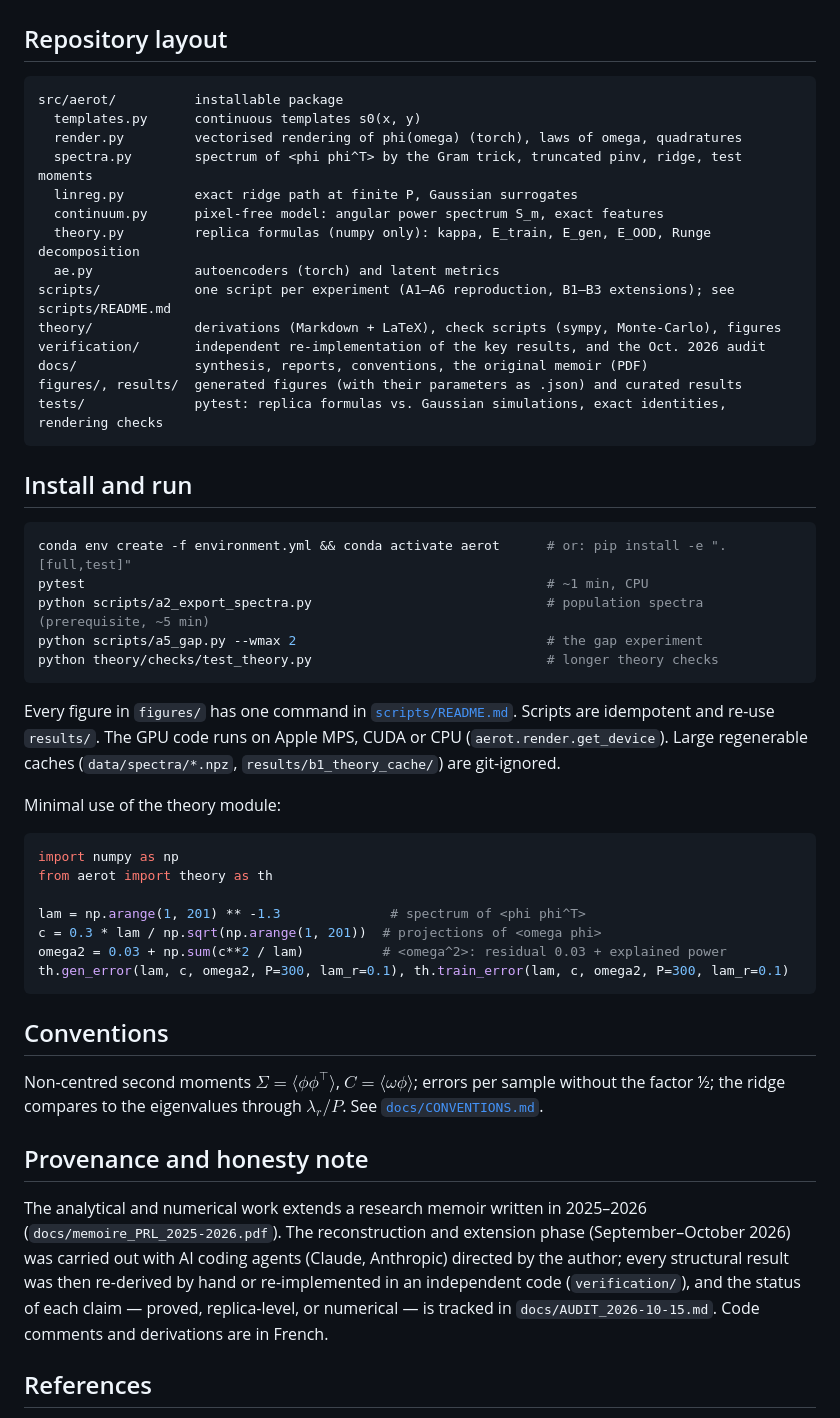
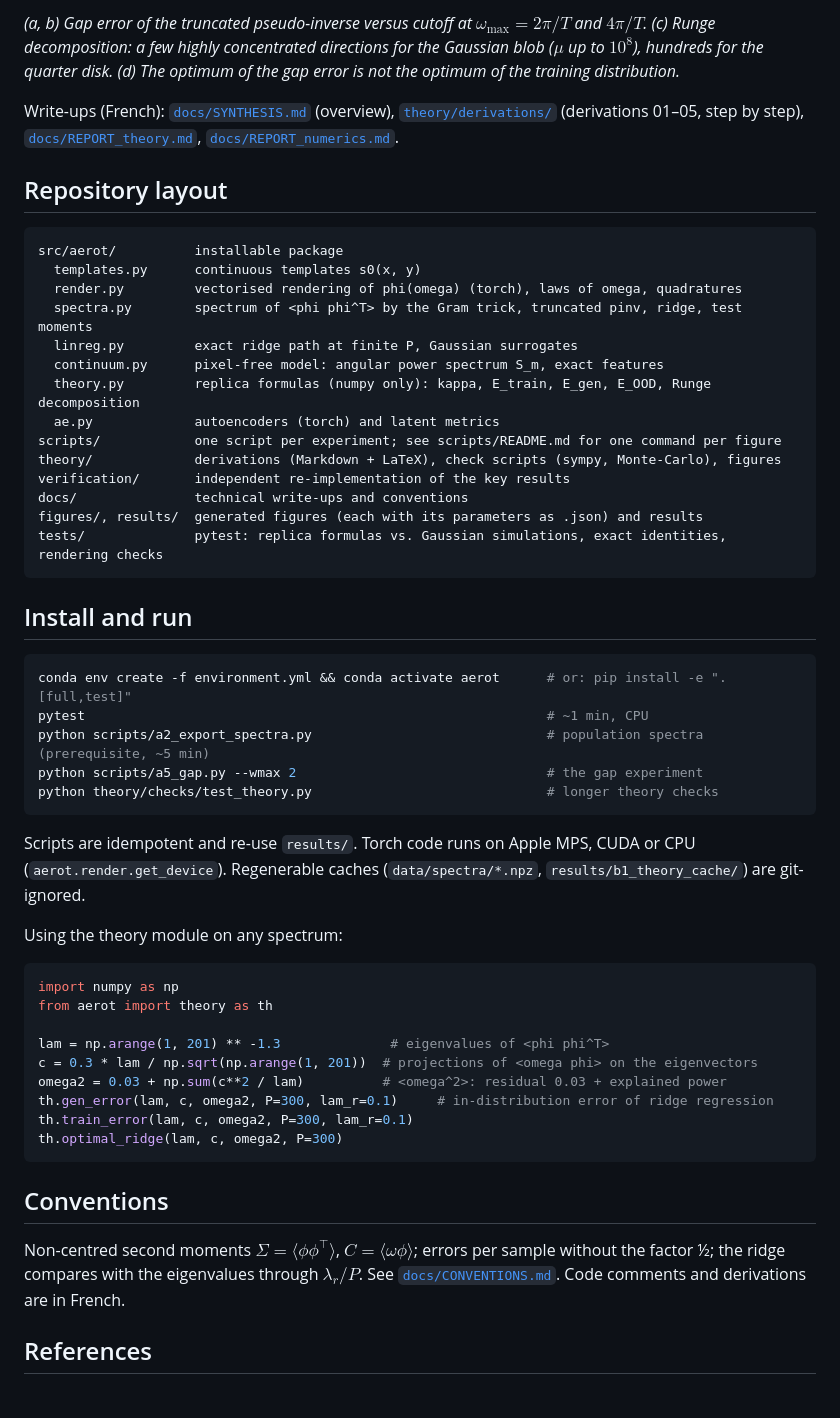
Before and after one commit to leoF333/rotation-encoder, a Markdown page: README.md, the part around one of its changes. Rendered like a GitHub page.

````diff
--- a/README.md
+++ b/README.md
@@ -36,4 +35,8 @@ Full write-up: [`docs/SYNTHESIS.md`](docs/SYNTHESIS.md) (overview), [`theory/der
 </p>
+
+*(a, b) Gap error of the truncated pseudo-inverse versus cutoff at $\omega_{\max}=2\pi/T$ and $4\pi/T$. (c) Runge decomposition: a few highly concentrated directions for the Gaussian blob ($\mu$ up to $10^8$), hundreds for the quarter disk. (d) The optimum of the gap error is not the optimum of the training distribution.*
+
+Write-ups (French): [`docs/SYNTHESIS.md`](docs/SYNTHESIS.md) (overview), [`theory/derivations/`](theory/derivations) (derivations 01–05, step by step), [`docs/REPORT_theory.md`](docs/REPORT_theory.md), [`docs/REPORT_numerics.md`](docs/REPORT_numerics.md).
 
 ## Repository layout
 
@@ -46,11 +49,11 @@ src/aerot/          installable package
   continuum.py      pixel-free model: angular power spectrum S_m, exact features
   theory.py         replica formulas (numpy only): kappa, E_train, E_gen, E_OOD, Runge decomposition
   ae.py             autoencoders (torch) and latent metrics
-scripts/            one script per experiment (A1–A6 reproduction, B1–B3 extensions); see scripts/README.md
+scripts/            one script per experiment; see scripts/README.md for one command per figure
 theory/             derivations (Markdown + LaTeX), check scripts (sympy, Monte-Carlo), figures
-verification/       independent re-implementation of the key results, and the Oct. 2026 audit
-docs/               synthesis, reports, conventions, the original memoir (PDF)
-figures/, results/  generated figures (with their parameters as .json) and curated results
+verification/       independent re-implementation of the key results
+docs/               technical write-ups and conventions
+figures/, results/  generated figures (each with its parameters as .json) and results
 tests/              pytest: replica formulas vs. Gaussian simulations, exact identities, rendering checks
 ```
 
@@ -64,27 +67,25 @@ python scripts/a5_gap.py --wmax 2                                # the gap exper
 python theory/checks/test_theory.py                              # longer theory checks
 ```
 
-Every figure in `figures/` has one command in [`scripts/README.md`](scripts/README.md). Scripts are idempotent and re-use `results/`. The GPU code runs on Apple MPS, CUDA or CPU (`aerot.render.get_device`). Large regenerable caches (`data/spectra/*.npz`, `results/b1_theory_cache/`) are git-ignored.
+Scripts are idempotent and re-use `results/`. Torch code runs on Apple MPS, CUDA or CPU (`aerot.render.get_device`). Regenerable caches (`data/spectra/*.npz`, `results/b1_theory_cache/`) are git-ignored.
 
-Minimal use of the theory module:
+Using the theory module on any spectrum:
 
 ```python
 import numpy as np
 from aerot import theory as th
 
-lam = np.arange(1, 201) ** -1.3              # spectrum of <phi phi^T>
-c = 0.3 * lam / np.sqrt(np.arange(1, 201))  # projections of <omega phi>
+lam = np.arange(1, 201) ** -1.3              # eigenvalues of <phi phi^T>
+c = 0.3 * lam / np.sqrt(np.arange(1, 201))  # projections of <omega phi> on the eigenvectors
 omega2 = 0.03 + np.sum(c**2 / lam)          # <omega^2>: residual 0.03 + explained power
-th.gen_error(lam, c, omega2, P=300, lam_r=0.1), th.train_error(lam, c, omega2, P=300, lam_r=0.1)
+th.gen_error(lam, c, omega2, P=300, lam_r=0.1)     # in-distribution error of ridge regression
+th.train_error(lam, c, omega2, P=300, lam_r=0.1)
+th.optimal_ridge(lam, c, omega2, P=300)
 ```
 
 ## Conventions
 
-Non-centred second moments $\Sigma=\langle\phi\phi^\top\rangle$, $C=\langle\omega\phi\rangle$; errors per sample without the factor ½; the ridge compares to the eigenvalues through $\lambda_r/P$. See [`docs/CONVENTIONS.md`](docs/CONVENTIONS.md).
-
-## Provenance and honesty note
-
-The analytical and numerical work extends a research memoir written in 2025–2026 (`docs/memoire_PRL_2025-2026.pdf`). The reconstruction and extension phase (September–October 2026) was carried out with AI coding agents (Claude, Anthropic) directed by the author; every structural result was then re-derived by hand or re-implemented in an independent code (`verification/`), and the status of each claim — proved, replica-level, or numerical — is tracked in `docs/AUDIT_2026-10-15.md`. Code comments and derivations are in French.
+Non-centred second moments $\Sigma=\langle\phi\phi^\top\rangle$, $C=\langle\omega\phi\rangle$; errors per sample without the factor ½; the ridge compares with the eigenvalues through $\lambda_r/P$. See [`docs/CONVENTIONS.md`](docs/CONVENTIONS.md). Code comments and derivations are in French.
 
 ## References
 
````
Also changed, not shown: other parts of README.md (+18 -19 lines), docs/AUDIT_2026-10-15.md (deleted, +0 -292 lines), docs/REPORT_verification.md (deleted, +0 -82 lines), docs/SYNTHESIS.md (+2 -2 lines), scripts/README.md (+0 -3 lines), verification/README.md (added, +11 -0 lines), figures/gap_error_overview.png (added), 8 other files.
